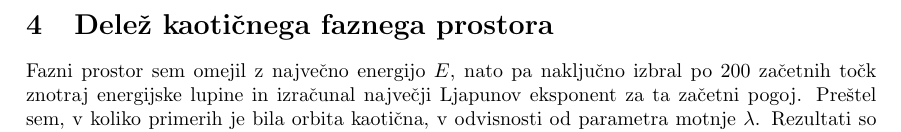
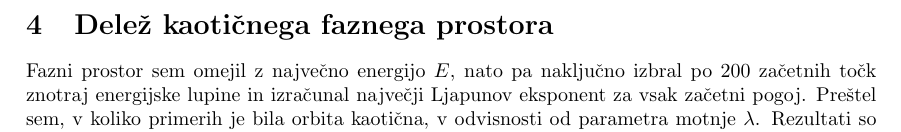
Before and after one commit to Noughmad/Sola, a LaTeX paper (Dinamicni/Zakljucna/vrtavka.tex): part of page 3 of 3, cut so that both start at the same text. Compiled offline with pdfLaTeX.

Commit message:
Porocilo za dinamicne

```diff
--- a/Dinamicni/Zakljucna/vrtavka.tex
+++ b/Dinamicni/Zakljucna/vrtavka.tex
@@ -113,7 +113,7 @@ Na vsakem koraku sem orbiti reskaliral, tako da je razlika med njima vedno ostal
 
 \section{Dele"z kaoti"cnega faznega prostora}
 
-Fazni prostor sem omejil z najve"cno energijo $E$, nato pa naklju"cno izbral po 200 za"cetnih to"ck znotraj energijske lupine in izra"cunal najve"cji Ljapunov eksponent za ta za"cetni pogoj. Pre"stel sem, v koliko primerih je bila orbita kaoti"cna, v odvisnosti od parametra motnje $\lambda$. Rezultati so na sliki \ref{fig:kaos}.
+Fazni prostor sem omejil z najve"cno energijo $E$, nato pa naklju"cno izbral po 200 za"cetnih to"ck znotraj energijske lupine in izra"cunal najve"cji Ljapunov eksponent za vsak za"cetni pogoj. Pre"stel sem, v koliko primerih je bila orbita kaoti"cna, v odvisnosti od parametra motnje $\lambda$. Rezultati so na sliki \ref{fig:kaos}.
 
 \begin{figure}[H]
  \label{fig:kaos}
```
Also changed, not shown: Dinamicni/Zakljucna/vrtavka.pdf, 1 other file.
